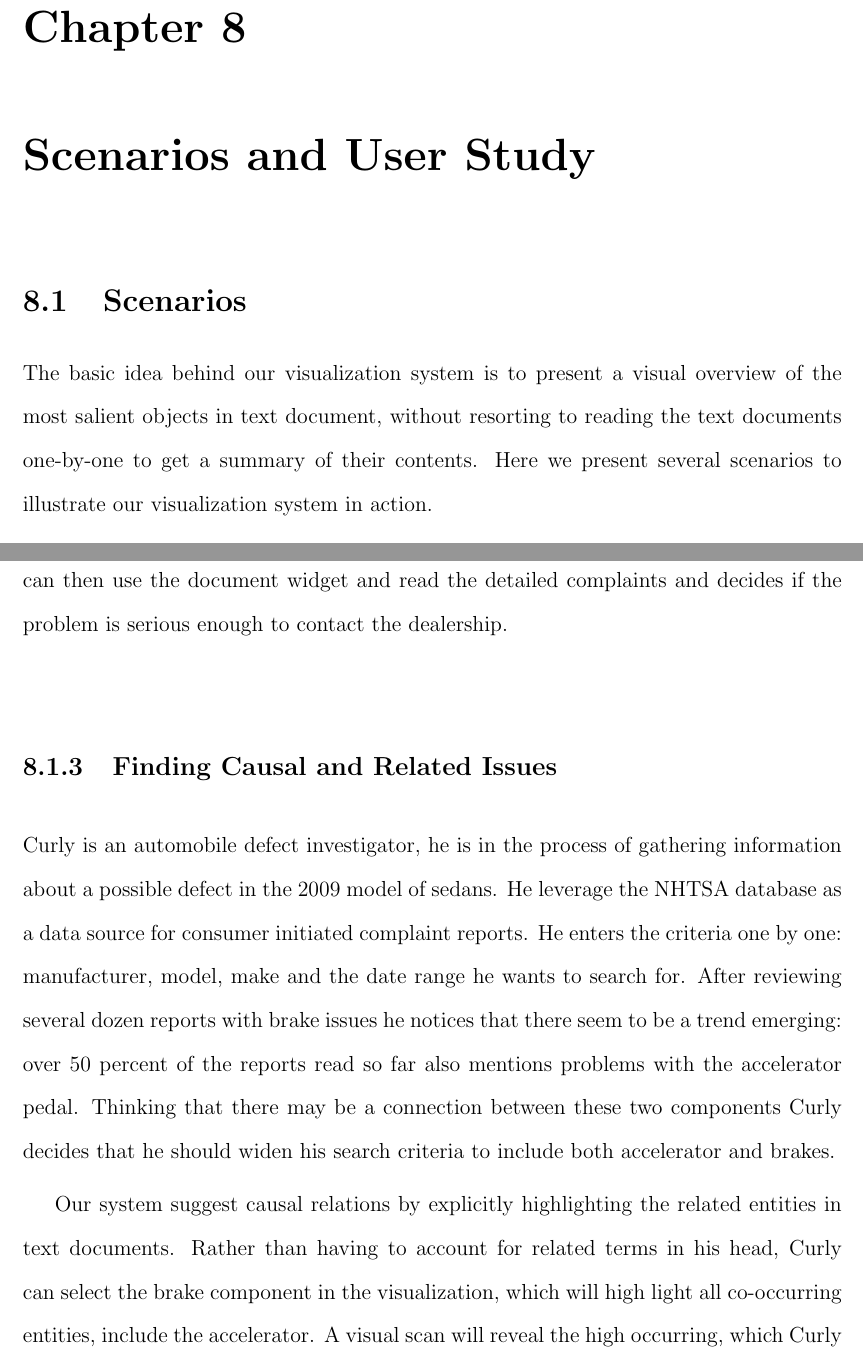
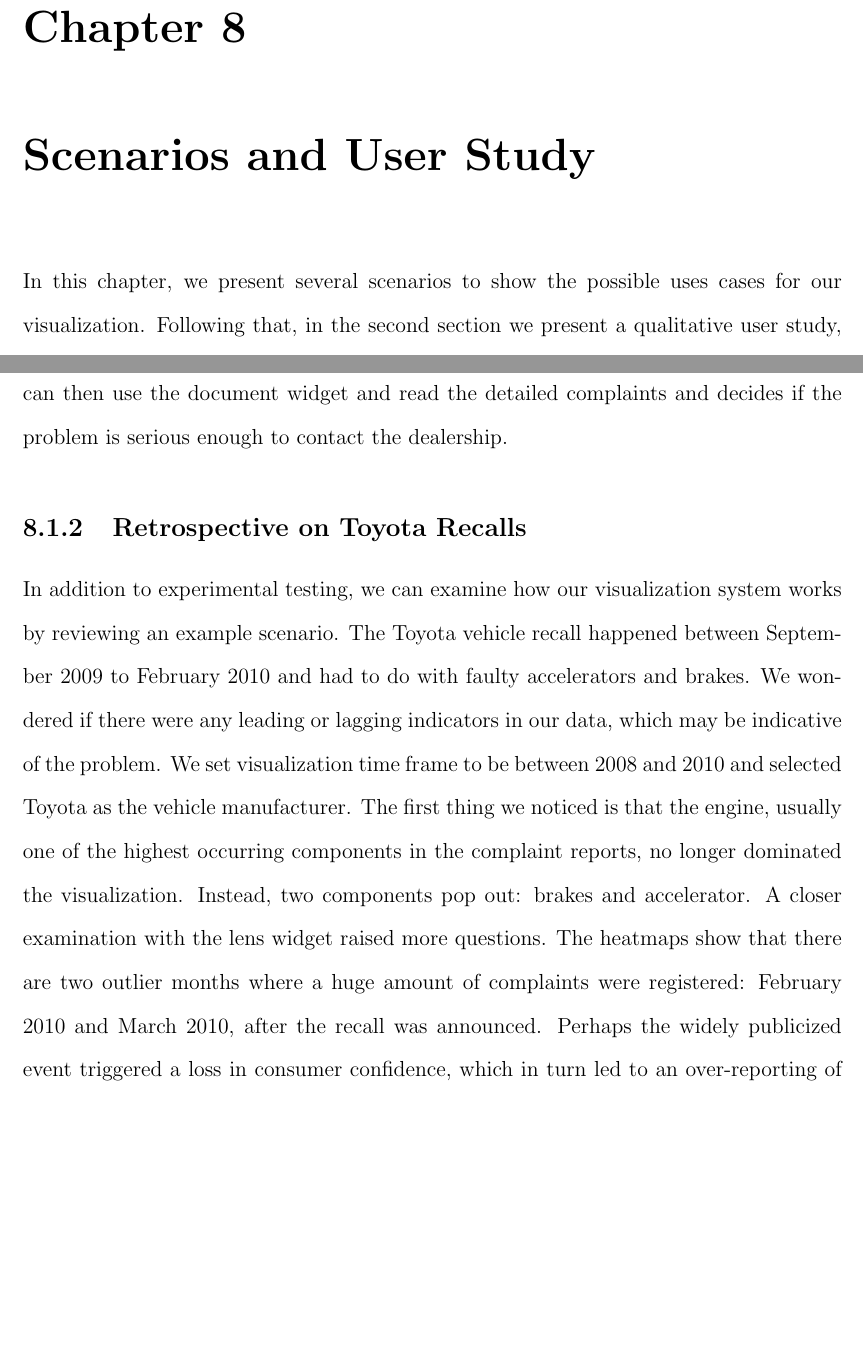
Before and after one commit to mwdchang/MThesis, a LaTeX thesis (mthesis.tex, which reads chapter6_usecase.tex): two parts of pages 83 and 85 of 100 before the commit and two parts of pages 83 and 84 of 99 after it, joined at a grey line, cut so that both start at the same text, the shorter picture padded with empty space. Compiled offline with pdfLaTeX.

Commit message:
add hyperlink package, start refining chapter 8

```diff
--- a/chapter6_usecase.tex
+++ b/chapter6_usecase.tex
@@ -1,12 +1,18 @@
 %%%%%%%%%%%%%%%%%%%%%%%%%%%%%%%%%%%%%%%%%%%%%%%%%%%%%%%%%%%%%%%%%%%%%%%%%%%%%%%%
 % Scenarios and User study
+% - Find a nice way to mention the scenario and how the visualization works
+% - Probably want to divide up the discussion section for the study and expand
+%   it a bit more.
+% - Scenario ideas
+%      > Spatial with lens
+%      > Toyota recall analysis
+%      > Comparison during car purchase ???
 %%%%%%%%%%%%%%%%%%%%%%%%%%%%%%%%%%%%%%%%%%%%%%%%%%%%%%%%%%%%%%%%%%%%%%%%%%%%%%%%
 
 \chapter{Scenarios and User Study}
+In this chapter, we present several scenarios to show the possible uses cases
+for our visualization. Following that, in the second section we present a
+qualitative user study, discuss the experiment results and our observations.
 
 %%%%%%%%%%%%%%%%%%%%%%%%%%%%%%%%%%%%%%%%%%%%%%%%%%%%%%%%%%%%%%%%%%%%%%%%%%%%%%%%
 \section{Scenarios}
-The basic idea behind our visualization system is to present a visual overview
-of the most salient objects in text document, without resorting to reading the
-text documents one-by-one to get a summary of their contents. Here we present
-several scenarios to illustrate our visualization system in action.
@@ -67,23 +77,43 @@ covered by the lens and narrow his search results significantly. Larry can then
 use the document widget and read the detailed complaints and decides if the
 problem is serious enough to contact the dealership.
 
-\subsection{Finding Causal and Related Issues}
-Curly is an automobile defect investigator, he is in the process of gathering
-information about a possible defect in the 2009 model of sedans. He leverage the
-NHTSA database as a data source for consumer initiated complaint reports. He
-enters the criteria one by one: manufacturer, model, make and the date range he
-wants to search for. After reviewing several dozen reports with brake issues he
-notices that there seem to be a trend emerging: over 50 percent of the reports
-read so far also mentions problems with the accelerator pedal. Thinking that
-there may be a connection between these two components Curly decides that he
-should widen his search criteria to include both accelerator and brakes.
 
-Our system suggest causal relations by explicitly highlighting the related
-entities in text documents. Rather than having to account for related terms in
-his head, Curly can select the brake component in the visualization, which will
-high light all co-occurring entities, include the accelerator. A visual scan
-will reveal the high occurring, which Curly can select, and use the document
-panel to read the detailed complaint descriptions.
+\subsection{Retrospective on Toyota Recalls}
+In addition to experimental testing, we can examine how our visualization
+system works by reviewing an example scenario. The Toyota
+vehicle recall happened between September 2009 to February 2010
+and had to do with faulty accelerators and brakes. We wondered if
+there were any leading or lagging indicators in our data, which may be
+indicative of the problem. We set visualization time frame to be between
+2008 and 2010 and selected Toyota as the vehicle manufacturer.
+The first thing we noticed is that the engine, usually one of the highest
+occurring components in the complaint reports, no longer dominated
+the visualization. Instead, two components pop out: brakes and accelerator.
+A closer examination with the lens widget raised more questions.
+The heatmaps show that there are two outlier months where a
+huge amount of complaints were registered: February 2010 and March
+2010, after the recall was announced. Perhaps the widely publicized
+event triggered a loss in consumer confidence, which in turn led to an
+over-reporting of problems. This is supported by the sharp drop-off
+after March 2010.
+
+% \subsection{Finding Causal and Related Issues}
+% Curly is an automobile defect investigator, he is in the process of gathering
+% information about a possible defect in the 2009 model of sedans. He leverage the
+% NHTSA database as a data source for consumer initiated complaint reports. He
+% enters the criteria one by one: manufacturer, model, make and the date range he
+% wants to search for. After reviewing several dozen reports with brake issues he
+% notices that there seem to be a trend emerging: over 50 percent of the reports
+% read so far also mentions problems with the accelerator pedal. Thinking that
+% there may be a connection between these two components Curly decides that he
+% should widen his search criteria to include both accelerator and brakes.
+%
+% Our system suggest causal relations by explicitly highlighting the related
+% entities in text documents. Rather than having to account for related terms in
+% his head, Curly can select the brake component in the visualization, which will
+% high light all co-occurring entities, include the accelerator. A visual scan
+% will reveal the high occurring, which Curly can select, and use the document
+% panel to read the detailed complaint descriptions.
 
 
 %%%%%%%%%%%%%%%%%%%%%%%%%%%%%%%%%%%%%%%%%%%%%%%%%%%%%%%%%%%%%%%%%%%%%%%%%%%%%%%%
--- a/mthesis.tex
+++ b/mthesis.tex
@@ -86,6 +86,7 @@
 \usepackage{enumerate}
 %\usepackage{mathptmx}
 %\usepackage{times}
+\usepackage{hyperref}
 
 
 \usepackage{bchart}  %% Experimental bar charts
```
Also changed, not shown: chapter6_usecase.tex (71 more changed lines).
